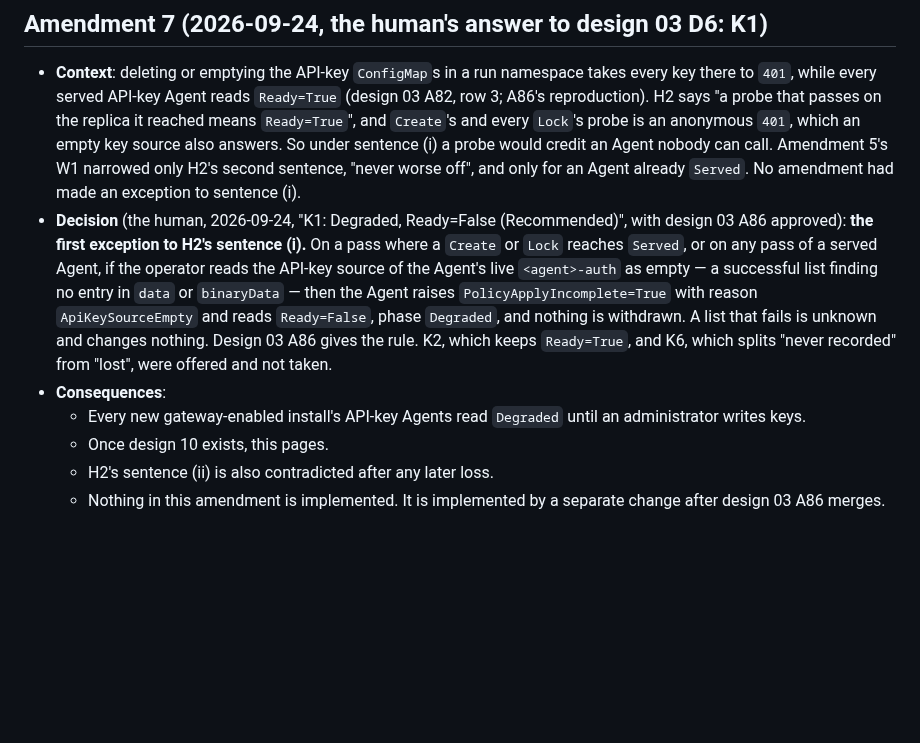
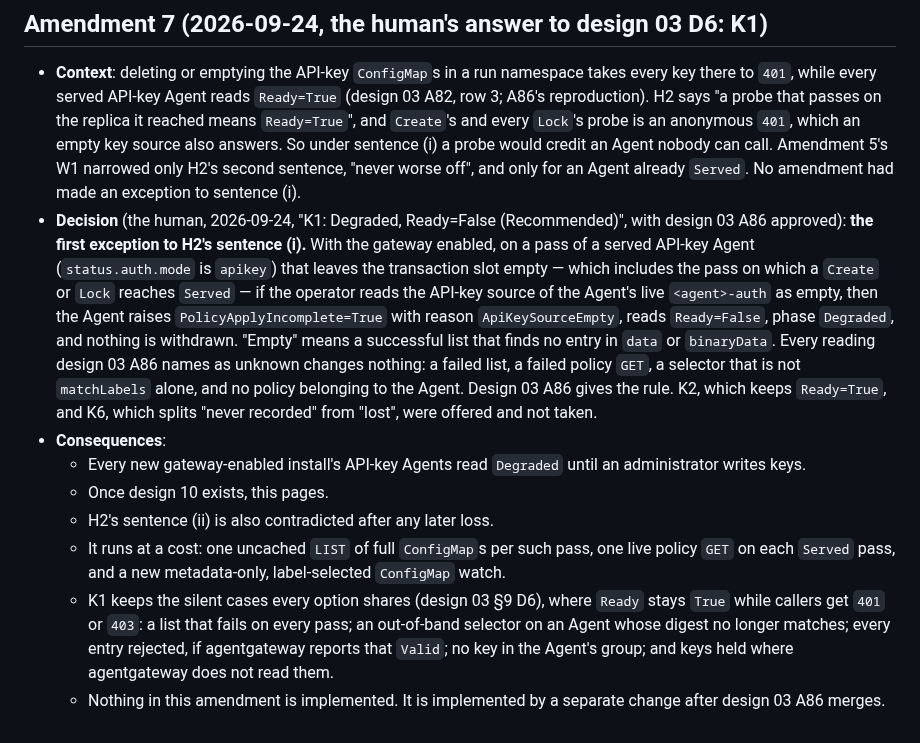
Before and after one commit to Quinyte/assayd, a Markdown page: docs/decisions/0034-slice-auth-follows-current-spec-narrows-only-on-a-probe.md, the part around the change. Rendered like a GitHub page; blank space fills up the shorter version.

Commit message:
docs(decisions): ADR-0034 Amendment 7 matches design 03 A86's rule
Answers the recording review of PR #69 (REVISE, 1 MAJOR, 2 MINOR):

- MAJOR: the trigger said "or on any pass of a served Agent", wider than
  A86. It now states A86's condition: gateway enabled, a served API-key
  Agent, a pass that leaves the transaction slot empty, including the
  pass a Create or Lock reaches Served.
- MINOR: every reading A86 names as unknown changes nothing, listed: a
  failed list, a failed policy GET, a selector that is not matchLabels
  alone, no policy belonging to the Agent.
- MINOR: Consequences gain the running cost (one uncached LIST per such
  pass, a live policy GET per Served pass, a metadata-only ConfigMap
  watch) and the silent cases every option shares, where Ready stays
  True while callers get 401 or 403.

Co-Authored-By: Claude Opus 5.5 (1M context) <noreply@anthropic.com>
Claude-Session: https://claude.ai/code/session_01DZKMPNhrUGfNr3DhwnkjGw

```diff
--- a/docs/decisions/0034-slice-auth-follows-current-spec-narrows-only-on-a-probe.md
+++ b/docs/decisions/0034-slice-auth-follows-current-spec-narrows-only-on-a-probe.md
@@ -131,9 +131,11 @@ Amendment 4's approved slice gave J2's and K2's `Lock`s a route that follows pro
 ## Amendment 7 (2026-09-24, the human's answer to design 03 D6: K1)
 
 - **Context**: deleting or emptying the API-key `ConfigMap`s in a run namespace takes every key there to `401`, while every served API-key Agent reads `Ready=True` (design 03 A82, row 3; A86's reproduction). H2 says "a probe that passes on the replica it reached means `Ready=True`", and `Create`'s and every `Lock`'s probe is an anonymous `401`, which an empty key source also answers. So under sentence (i) a probe would credit an Agent nobody can call. Amendment 5's W1 narrowed only H2's second sentence, "never worse off", and only for an Agent already `Served`. No amendment had made an exception to sentence (i).
-- **Decision** (the human, 2026-09-24, "K1: Degraded, Ready=False (Recommended)", with design 03 A86 approved): **the first exception to H2's sentence (i).** On a pass where a `Create` or `Lock` reaches `Served`, or on any pass of a served Agent, if the operator reads the API-key source of the Agent's live `<agent>-auth` as empty — a successful list finding no entry in `data` or `binaryData` — then the Agent raises `PolicyApplyIncomplete=True` with reason `ApiKeySourceEmpty` and reads `Ready=False`, phase `Degraded`, and nothing is withdrawn. A list that fails is unknown and changes nothing. Design 03 A86 gives the rule. K2, which keeps `Ready=True`, and K6, which splits "never recorded" from "lost", were offered and not taken.
+- **Decision** (the human, 2026-09-24, "K1: Degraded, Ready=False (Recommended)", with design 03 A86 approved): **the first exception to H2's sentence (i).** With the gateway enabled, on a pass of a served API-key Agent (`status.auth.mode` is `apikey`) that leaves the transaction slot empty — which includes the pass on which a `Create` or `Lock` reaches `Served` — if the operator reads the API-key source of the Agent's live `<agent>-auth` as empty, then the Agent raises `PolicyApplyIncomplete=True` with reason `ApiKeySourceEmpty`, reads `Ready=False`, phase `Degraded`, and nothing is withdrawn. "Empty" means a successful list that finds no entry in `data` or `binaryData`. Every reading design 03 A86 names as unknown changes nothing: a failed list, a failed policy `GET`, a selector that is not `matchLabels` alone, and no policy belonging to the Agent. Design 03 A86 gives the rule. K2, which keeps `Ready=True`, and K6, which splits "never recorded" from "lost", were offered and not taken.
 - **Consequences**:
   - Every new gateway-enabled install's API-key Agents read `Degraded` until an administrator writes keys.
   - Once design 10 exists, this pages.
   - H2's sentence (ii) is also contradicted after any later loss.
+  - It runs at a cost: one uncached `LIST` of full `ConfigMap`s per such pass, one live policy `GET` on each `Served` pass, and a new metadata-only, label-selected `ConfigMap` watch.
+  - K1 keeps the silent cases every option shares (design 03 §9 D6), where `Ready` stays `True` while callers get `401` or `403`: a list that fails on every pass; an out-of-band selector on an Agent whose digest no longer matches; every entry rejected, if agentgateway reports that `Valid`; no key in the Agent's group; and keys held where agentgateway does not read them.
   - Nothing in this amendment is implemented. It is implemented by a separate change after design 03 A86 merges.
```
